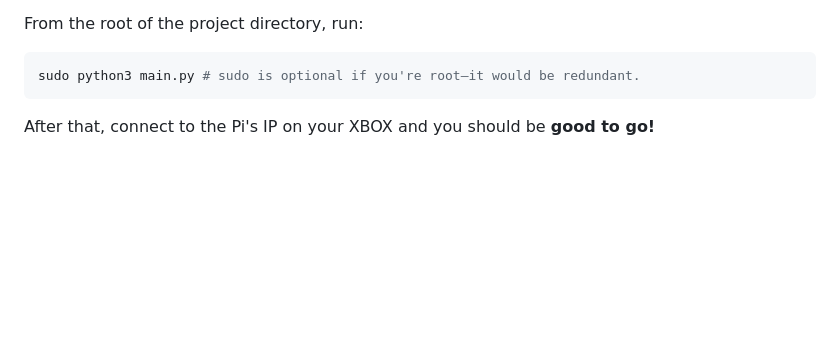
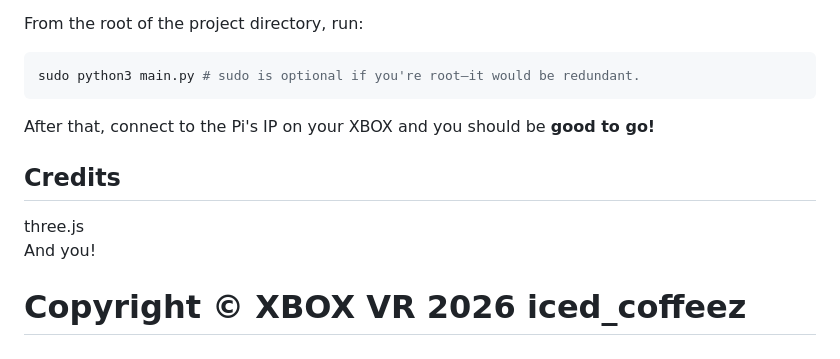
Before and after one commit to iced-coffeez/xbox-vr, a Markdown page: README.md, the part around the change. Drawn GitHub-style; blank space fills up the shorter version.

```diff
--- a/README.md
+++ b/README.md
@@ -82,3 +82,9 @@ sudo python3 main.py # sudo is optional if you're root—it would be redundant.
 
 
 After that, connect to the Pi's IP on your XBOX and you should be **good to go!**
+
+## Credits
+three.js
+And you!
+
+# Copyright © XBOX VR 2026 iced_coffeez
```
